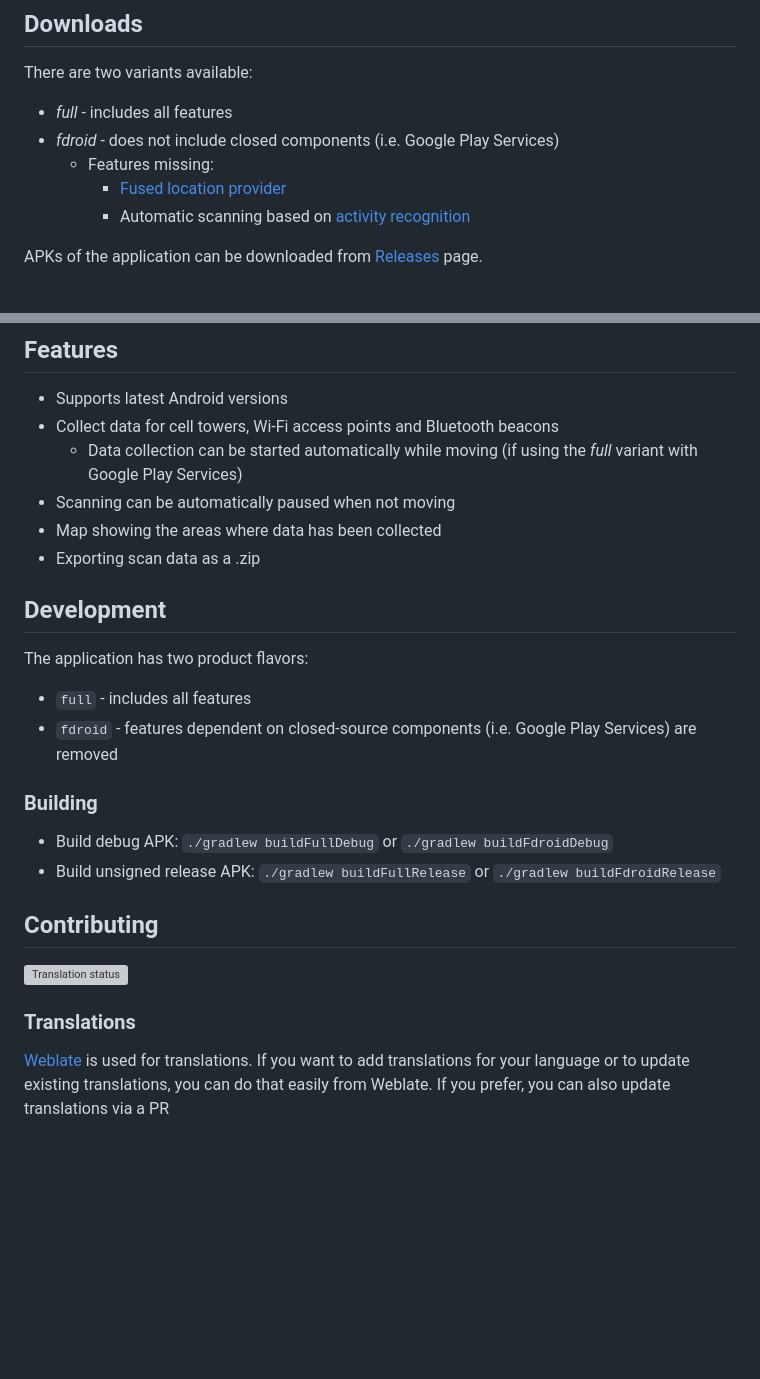
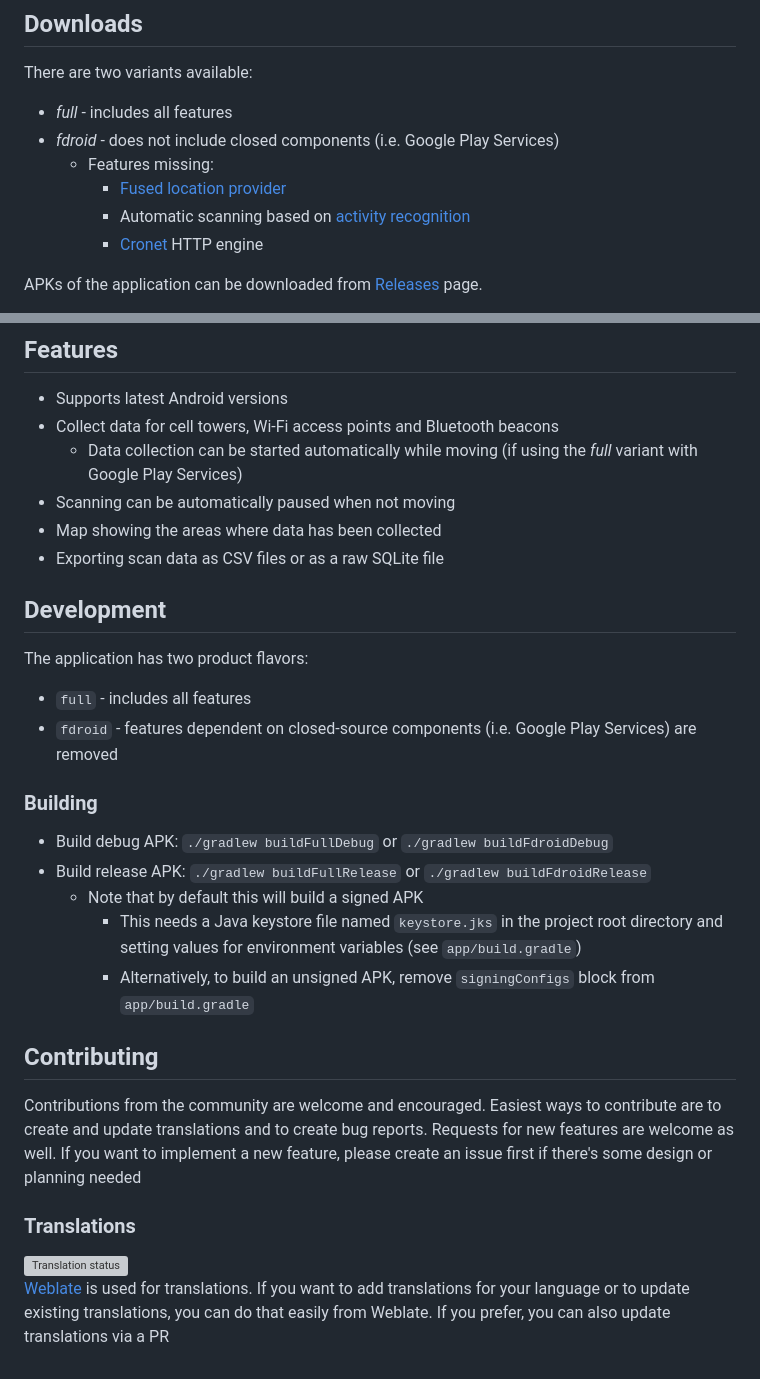
Before and after one commit to mjaakko/NeoStumbler, a Markdown page: README.md, 2 parts joined by grey strips. GitHub-like rendering; blank space fills up the shorter version; grey boxes are pictures that could not be loaded.

```diff
--- a/README.md
+++ b/README.md
@@ -19,6 +19,7 @@ There are two variants available:
   * Features missing:
     * [Fused location provider](https://developers.google.com/location-context/fused-location-provider)
     * Automatic scanning based on [activity recognition](https://developers.google.com/location-context/activity-recognition)
+    * [Cronet](https://developer.android.com/develop/connectivity/cronet) HTTP engine
 
 APKs of the application can be downloaded from [Releases](https://github.com/mjaakko/NeoStumbler/releases) page.
 
@@ -33,7 +34,7 @@ Updates for the *full* variant have to be manually checked and downloaded from t
   * Data collection can be started automatically while moving (if using the *full* variant with Google Play Services)
 * Scanning can be automatically paused when not moving
 * Map showing the areas where data has been collected
-* Exporting scan data as a .zip
+* Exporting scan data as CSV files or as a raw SQLite file
 
 ## Development
 
@@ -44,14 +45,19 @@ The application has two product flavors:
 ### Building
 
  * Build debug APK: `./gradlew buildFullDebug` or `./gradlew buildFdroidDebug`
- * Build unsigned release APK: `./gradlew buildFullRelease` or `./gradlew buildFdroidRelease`
+ * Build release APK: `./gradlew buildFullRelease` or `./gradlew buildFdroidRelease`
+   * Note that by default this will build a signed APK
+     * This needs a Java keystore file named `keystore.jks` in the project root directory and setting values for environment variables (see `app/build.gradle`)
+     * Alternatively, to build an unsigned APK, remove `signingConfigs` block from `app/build.gradle`
 
 ## Contributing
+
+Contributions from the community are welcome and encouraged. Easiest ways to contribute are to create and update translations and to create bug reports. Requests for new features are welcome as well. If you want to implement a new feature, please create an issue first if there's some design or planning needed
+
+### Translations
 
 <a href="https://hosted.weblate.org/engage/neostumbler/">
 <img src="https://hosted.weblate.org/widget/neostumbler/287x66-grey.png" alt="Translation status" />
 </a>
 
-### Translations
-
 [Weblate](https://hosted.weblate.org/projects/neostumbler/) is used for translations. If you want to add translations for your language or to update existing translations, you can do that easily from Weblate. If you prefer, you can also update translations via a PR
```
